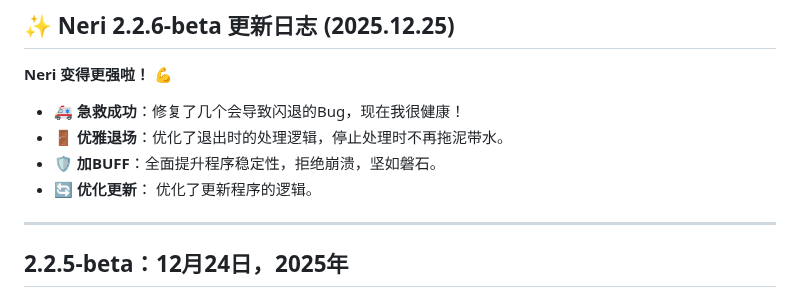
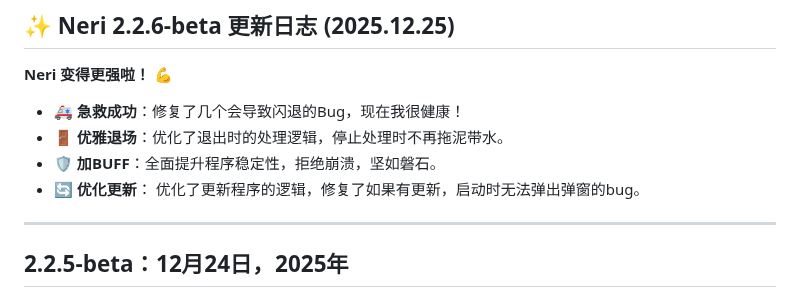
Before and after one commit to wakin721/Neri, a Markdown page: res/demo/README_Update.md, the part around the change. GitHub-like rendering.

Commit message:
Revise Neri changelog for version updates
Updated the Neri changelog with new features and bug fixes for version 2.2.6-beta and earlier versions.

```diff
--- a/res/demo/README_Update.md
+++ b/res/demo/README_Update.md
@@ -9,7 +9,7 @@
 * 🚑 **急救成功**：修复了几个会导致闪退的Bug，现在我很健康！
 * 🚪 **优雅退场**：优化了退出时的处理逻辑，停止处理时不再拖泥带水。
 * 🛡️ **加BUFF**：全面提升程序稳定性，拒绝崩溃，坚如磐石。
-* 🔄 **优化更新**： 优化了更新程序的逻辑。
+* 🔄 **优化更新**： 优化了更新程序的逻辑，修复了如果有更新，启动时无法弹出弹窗的bug。
 
 ---
 
```
